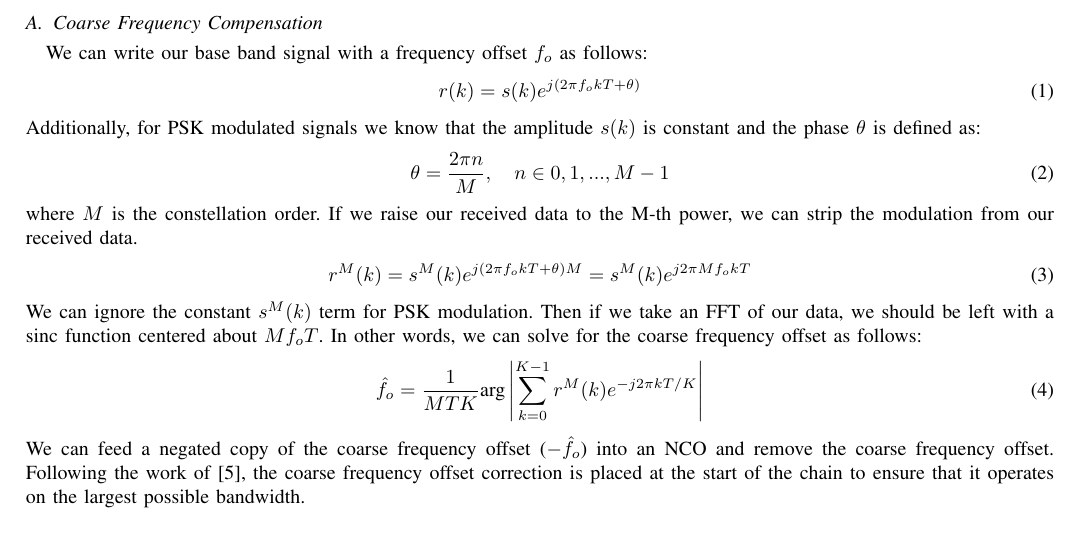
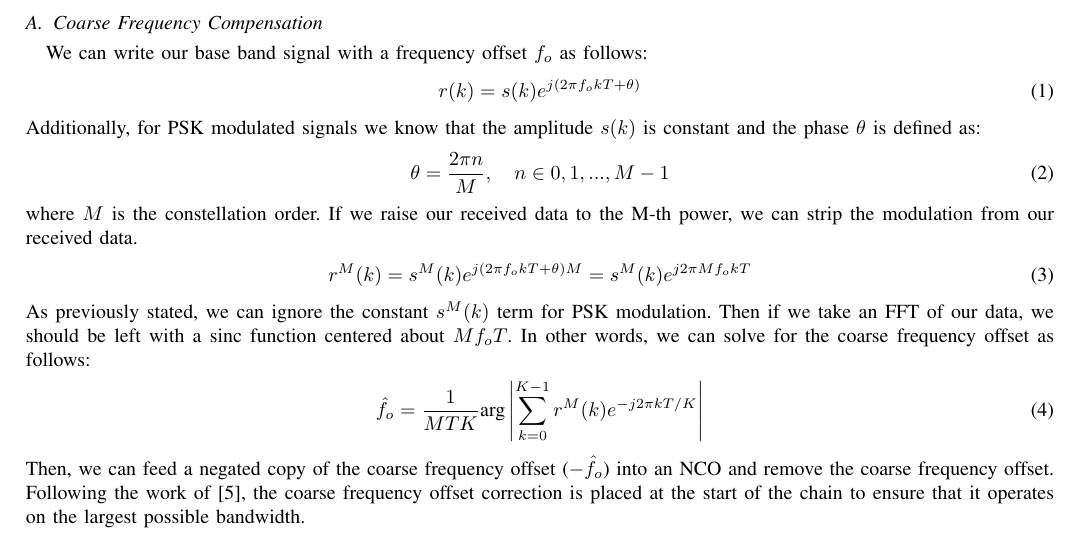
Before and after one commit to osowatzke/ECE_531_Final_Project, a LaTeX paper (latex/final_report.tex): part of page 2 of 8, cut so that both start at the same text. Compiled offline with pdfLaTeX.

Commit message:
Fixing typos in CFO section

```diff
--- a/latex/final_report.tex
+++ b/latex/final_report.tex
@@ -121,13 +121,13 @@ We can write our base band signal with a frequency offset $f_o$ as follows:
 	r^M(k) = s^M(k)e^{j(2{\pi}f_okT + \theta)M} = s^M(k)e^{j2{\pi}Mf_okT}
 \end{equation}
 
-\noindent We can ignore the constant $s^M(k)$ term for PSK modulation. Then if we take an FFT of our data, we should be left with a sinc function centered about $Mf_oT$. In other words, we can solve for the coarse frequency offset as follows:
+\noindent As previously stated, we can ignore the constant $s^M(k)$ term for PSK modulation. Then if we take an FFT of our data, we should be left with a sinc function centered about $Mf_oT$. In other words, we can solve for the coarse frequency offset as follows:
 
 \begin{equation}
 	\hat{f}_o = \frac{1}{MTK}\text{arg}\left|\sum_{k=0}^{K-1}{r^M(k)e^{-j2{\pi}kT/K}}\right|
 \end{equation}
 
-\noindent We can feed a negated copy of the coarse frequency offset ($-\hat{f}_o$) into an NCO and remove the coarse frequency offset. Following the work of \cite{collins_2018_softwaredefined}, the coarse frequency offset correction is placed at the start of the chain to ensure that it operates on the largest possible bandwidth.
+\noindent Then, we can feed a negated copy of the coarse frequency offset ($-\hat{f}_o$) into an NCO and remove the coarse frequency offset. Following the work of \cite{collins_2018_softwaredefined}, the coarse frequency offset correction is placed at the start of the chain to ensure that it operates on the largest possible bandwidth.
 
 \begin{figure}[H]
 	\centerline{\fbox{\includegraphics[width=0.8\textwidth]{timing_carrier_sync.png}}}
```
